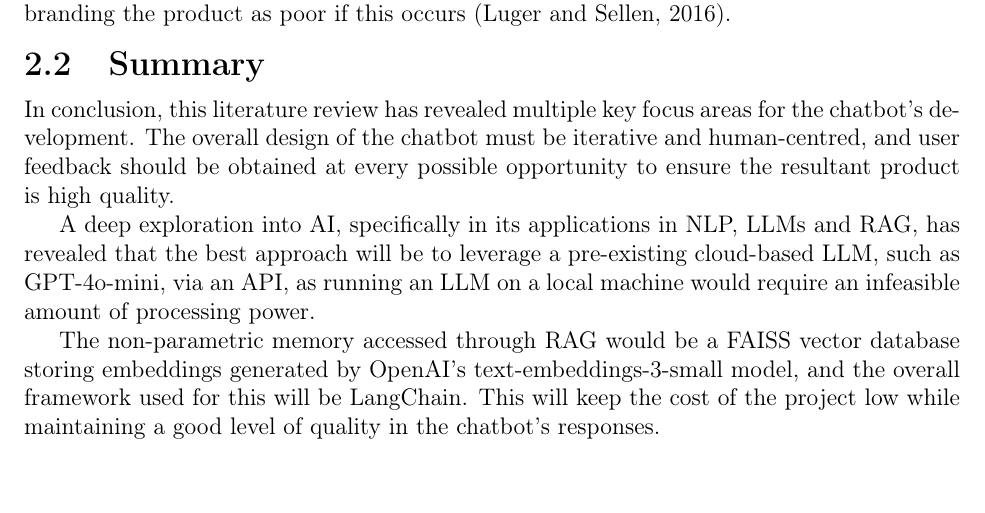
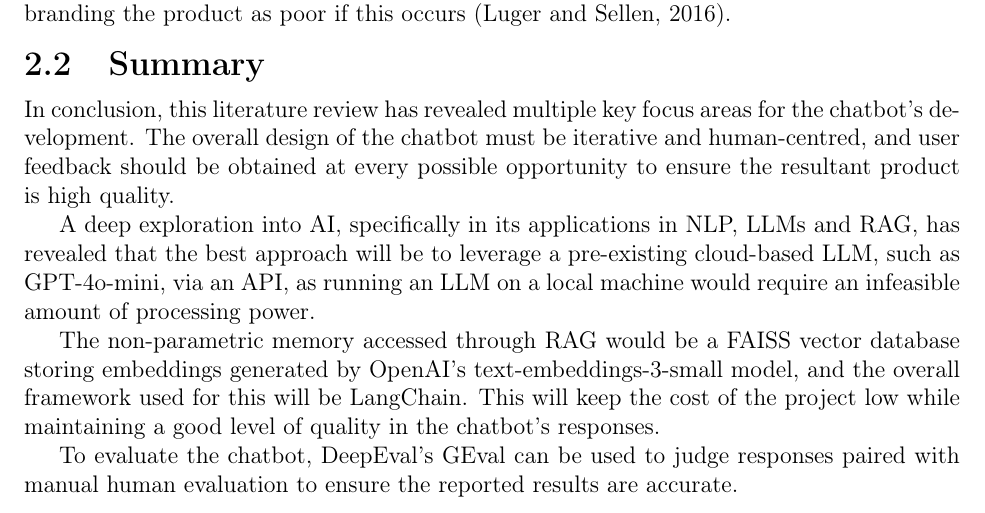
Before and after one commit to LewGoesB00M/CMP6200, a LaTeX thesis (LaTeX/Dissertation/Dissertation.tex, which reads LaTeX/Dissertation/Report/LitReview.tex): part of page 18 of 68, cut so that both start at the same text. Compiled offline with pdfLaTeX.

Commit message:
W9 Draft Dissertation.

```diff
--- a/LaTeX/Dissertation/Report/LitReview.tex
+++ b/LaTeX/Dissertation/Report/LitReview.tex
@@ -319,6 +319,9 @@ require an infeasible amount of processing power.
 The non-parametric memory accessed through RAG would be a FAISS vector database storing embeddings generated by OpenAI's text-embeddings-3-small
 model, and the overall framework used for this will be LangChain. This will keep the cost of the project low while maintaining a good
 level of quality in the chatbot's responses.
+
+To evaluate the chatbot, DeepEval's GEval can be used to judge responses paired with manual human evaluation to ensure the reported results
+are accurate.
 
 % Invisible citing bib sources so that they'll appear in the bibliography, as they won't show up unless cited.
 \nocite{IBMAIDef}
```
Also changed, not shown: LaTeX/Dissertation/Dissertation.pdf, LaTeX/Dissertation/Report/LitReview.tex (2 more changed lines).
